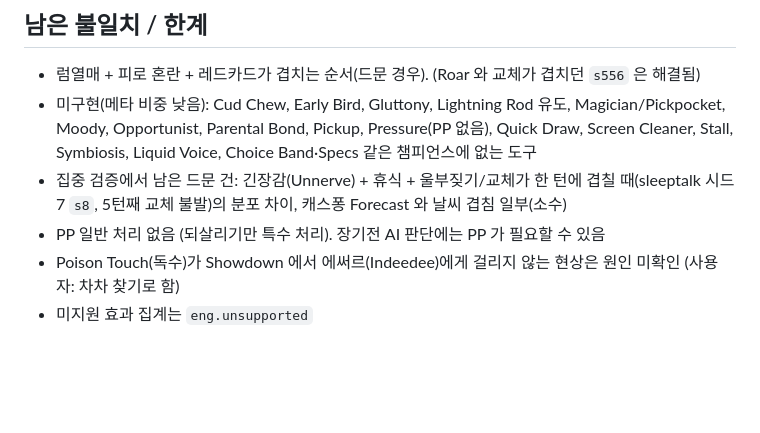
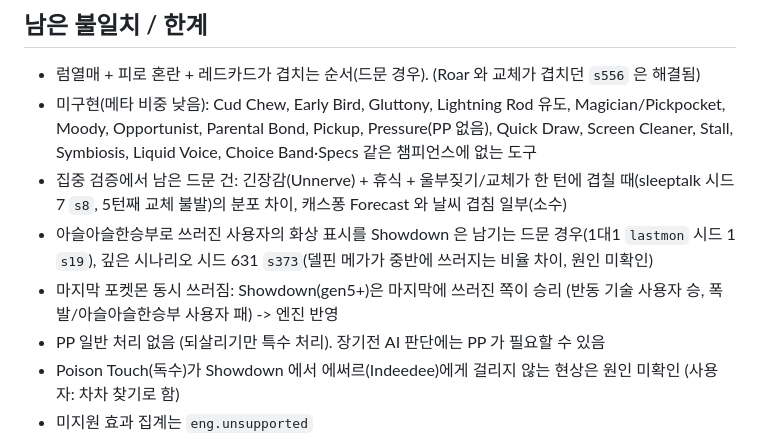
Before and after one commit to gamppe/pokemon-battle-ai, a Markdown page: docs/PROGRESS.md, the part around the change. Drawn GitHub-style; blank space fills up the shorter version.

Commit message:
문서: 잔여 불일치와 동시 쓰러짐 규칙 기록
Co-Authored-By: Claude Sonnet 5.5 <noreply@anthropic.com>
Claude-Session: https://claude.ai/code/session_01GvGy9e9g5ZJ1GzBRidE2tS

```diff
--- a/docs/PROGRESS.md
+++ b/docs/PROGRESS.md
@@ -49,6 +49,8 @@
 - 럼열매 + 피로 혼란 + 레드카드가 겹치는 순서(드문 경우). (Roar 와 교체가 겹치던 `s556` 은 해결됨)
 - 미구현(메타 비중 낮음): Cud Chew, Early Bird, Gluttony, Lightning Rod 유도, Magician/Pickpocket, Moody, Opportunist, Parental Bond, Pickup, Pressure(PP 없음), Quick Draw, Screen Cleaner, Stall, Symbiosis, Liquid Voice, Choice Band·Specs 같은 챔피언스에 없는 도구
 - 집중 검증에서 남은 드문 건: 긴장감(Unnerve) + 휴식 + 울부짖기/교체가 한 턴에 겹칠 때(sleeptalk 시드 7 `s8`, 5턴째 교체 불발)의 분포 차이, 캐스퐁 Forecast 와 날씨 겹침 일부(소수)
+- 아슬아슬한승부로 쓰러진 사용자의 화상 표시를 Showdown 은 남기는 드문 경우(1대1 `lastmon` 시드 1 `s19`), 깊은 시나리오 시드 631 `s373`(델핀 메가가 중반에 쓰러지는 비율 차이, 원인 미확인)
+- 마지막 포켓몬 동시 쓰러짐: Showdown(gen5+)은 마지막에 쓰러진 쪽이 승리 (반동 기술 사용자 승, 폭발/아슬아슬한승부 사용자 패) -> 엔진 반영
 - PP 일반 처리 없음 (되살리기만 특수 처리). 장기전 AI 판단에는 PP 가 필요할 수 있음
 - Poison Touch(독수)가 Showdown 에서 에써르(Indeedee)에게 걸리지 않는 현상은 원인 미확인 (사용자: 차차 찾기로 함)
 - 미지원 효과 집계는 `eng.unsupported`
```
